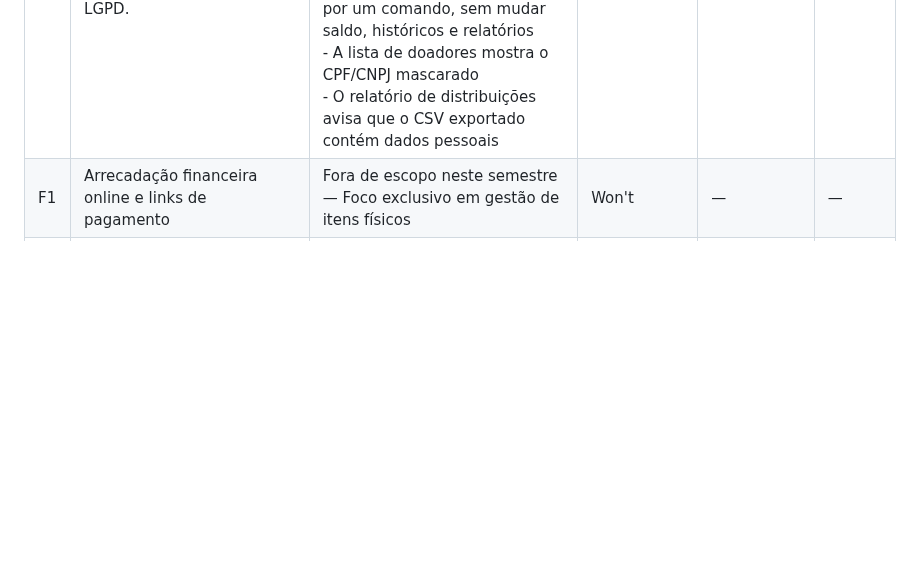
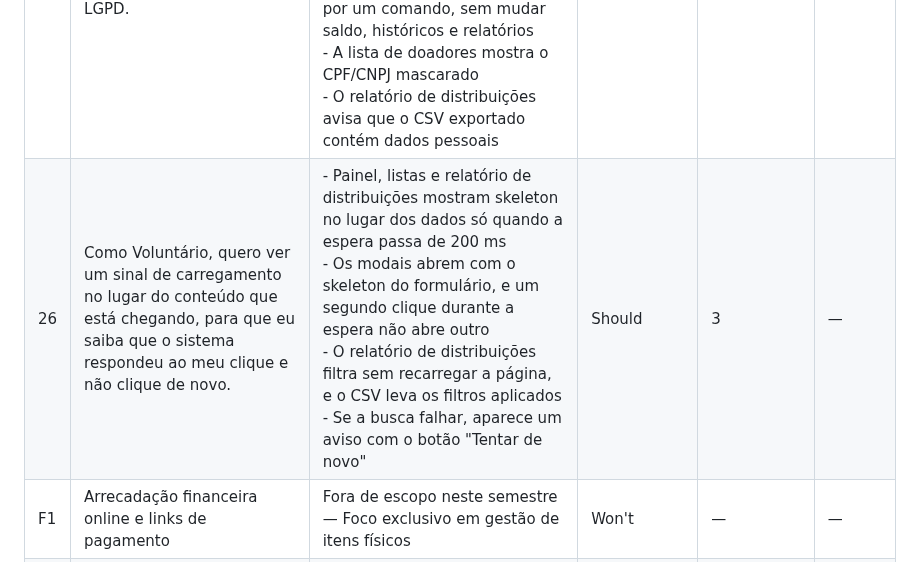
Before and after one commit to Antonio-pf/projeto-eng-soft, a Markdown page: docs/backlog.md, the part around the change. Drawn GitHub-style; blank space fills up the shorter version.

```diff
--- a/docs/backlog.md
+++ b/docs/backlog.md
@@ -34,6 +34,7 @@
 | 23 | Como Voluntário, quero exportar o relatório de distribuições em CSV, para que eu compartilhe os dados com parceiros sem acesso ao sistema. | - Botão "Exportar CSV" gera arquivo com os mesmos dados e filtros aplicados na tela<br>- Arquivo tem cabeçalho com nomes das colunas em português | Could | 3 | Sprint 3 |
 | 24 | Como Administrador, quero ver no painel as doações recebidas, as famílias atendidas e as movimentações recentes, para que eu acompanhe a operação do mês sem abrir os históricos. | - Card "Doações recebidas" mostra quantas doações não canceladas foram registradas no mês corrente e a variação em relação ao mês anterior<br>- Card "Famílias atendidas" mostra quantas famílias distintas receberam distribuição no mês corrente<br>- Bloco "Movimentações recentes" lista as 5 últimas doações e distribuições não canceladas, com tipo, doador ou família e quantidade | Should | 3 | — |
 | 25 | Como doador ou responsável por família atendida, quero saber para que a ONG usa meus dados, por quanto tempo os guarda e como pedir correção ou exclusão, para que meus dados pessoais sejam tratados conforme a LGPD. | - Página pública, sem login, informa quem é o controlador e o contato, os dados guardados, as finalidades com a base legal, que o cadastro é condição para a família ser atendida, quem acessa, o compartilhamento, o prazo de retenção e os direitos do titular<br>- Os formulários de novo doador e de nova família avisam o voluntário e levam ao aviso completo<br>- Cadastros sem movimentação há 5 anos são anonimizados por um comando, sem mudar saldo, históricos e relatórios<br>- A lista de doadores mostra o CPF/CNPJ mascarado<br>- O relatório de distribuições avisa que o CSV exportado contém dados pessoais | Must | 5 | — |
+| 26 | Como Voluntário, quero ver um sinal de carregamento no lugar do conteúdo que está chegando, para que eu saiba que o sistema respondeu ao meu clique e não clique de novo. | - Painel, listas e relatório de distribuições mostram skeleton no lugar dos dados só quando a espera passa de 200 ms<br>- Os modais abrem com o skeleton do formulário, e um segundo clique durante a espera não abre outro<br>- O relatório de distribuições filtra sem recarregar a página, e o CSV leva os filtros aplicados<br>- Se a busca falhar, aparece um aviso com o botão "Tentar de novo" | Should | 3 | — |
 | F1 | Arrecadação financeira online e links de pagamento | Fora de escopo neste semestre — Foco exclusivo em gestão de itens físicos | Won't | — | — |
 | F2 | Gestão contábil (despesas, fluxo de caixa) | Fora de escopo neste semestre — Fora do escopo mínimo da disciplina | Won't | — | — |
 | F3 | Aplicativo mobile nativo | Fora de escopo neste semestre — Interface web responsiva é suficiente para o MVP | Won't | — | — |
```
Also changed, not shown: docs/plano-de-testes.md (+2 -0 lines).
